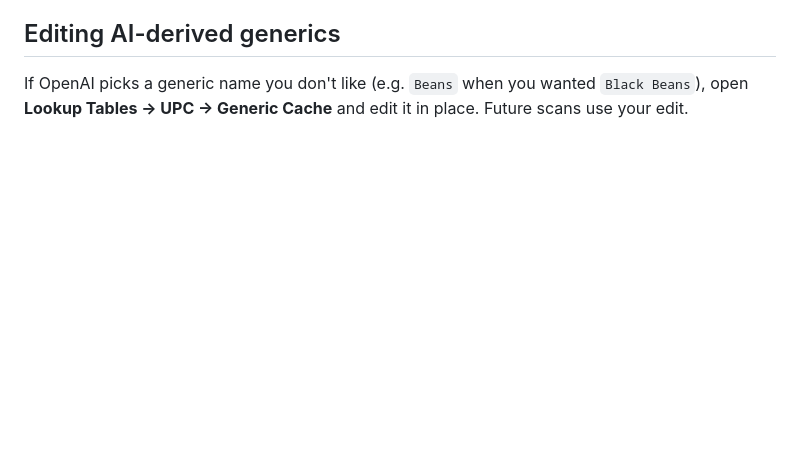
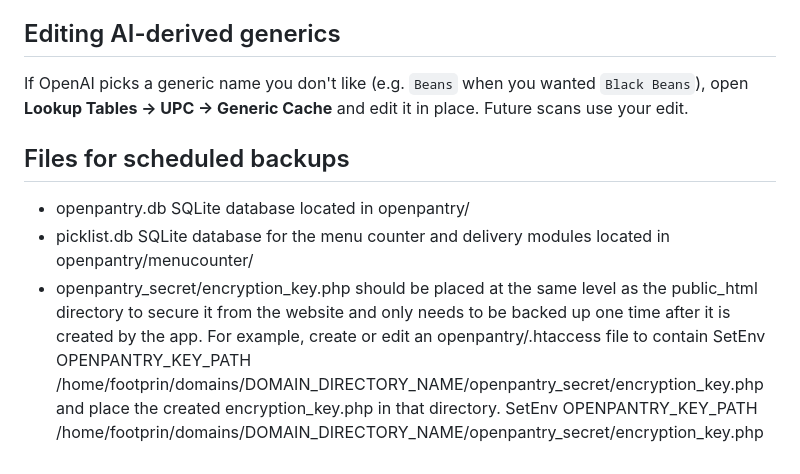
Before and after one commit to chromagic-development/OpenPantry, a Markdown page: README.md, the part around the change. GitHub-like rendering; blank space fills up the shorter version.

Commit message:
Update README with backup file details
Added information about scheduled backups and file locations.

```diff
--- a/README.md
+++ b/README.md
@@ -256,3 +256,16 @@ first scan the mapping is local-only.
 If OpenAI picks a generic name you don't like (e.g. `Beans` when you wanted
 `Black Beans`), open **Lookup Tables → UPC → Generic Cache** and edit it
 in place. Future scans use your edit.
+
+## Files for scheduled backups
+
+- openpantry.db SQLite database located in openpantry/
+- picklist.db SQLite database for the menu counter and delivery modules
+  located in openpantry/menucounter/
+- openpantry_secret/encryption_key.php should be placed at the same level as
+  the public_html directory to secure it from the website and only needs to be
+  backed up one time after it is created by the app. For example, create or edit
+  an openpantry/.htaccess file to contain SetEnv OPENPANTRY_KEY_PATH
+  /home/footprin/domains/DOMAIN_DIRECTORY_NAME/openpantry_secret/encryption_key.php
+  and place the created encryption_key.php in that directory.
+  SetEnv OPENPANTRY_KEY_PATH /home/footprin/domains/DOMAIN_DIRECTORY_NAME/openpantry_secret/encryption_key.php
```
